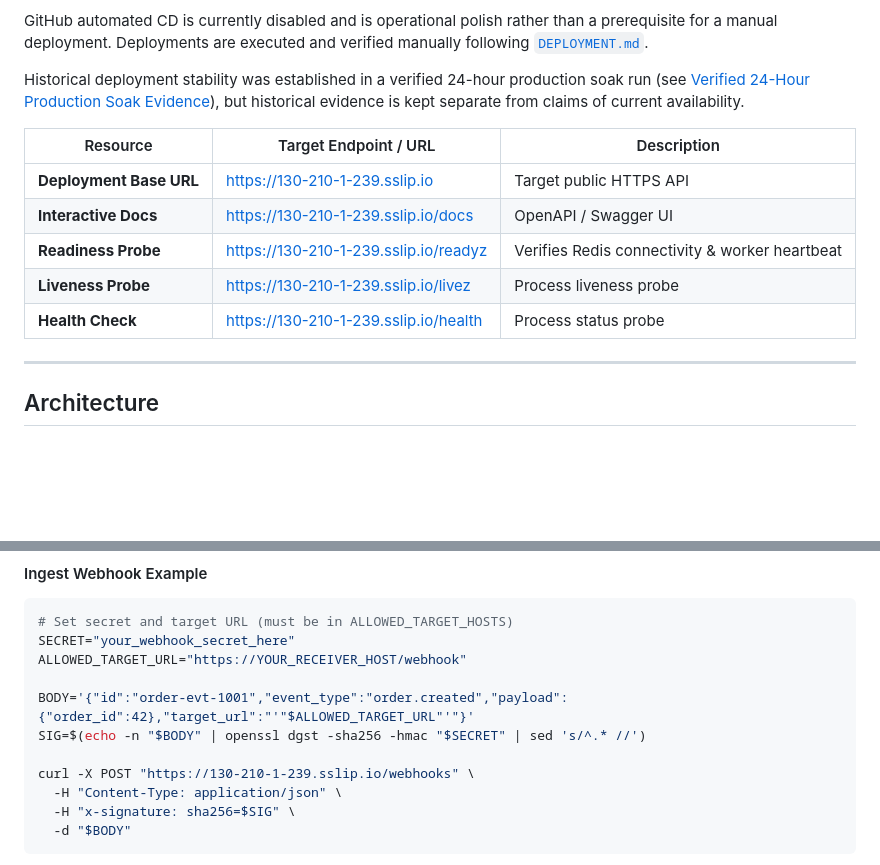
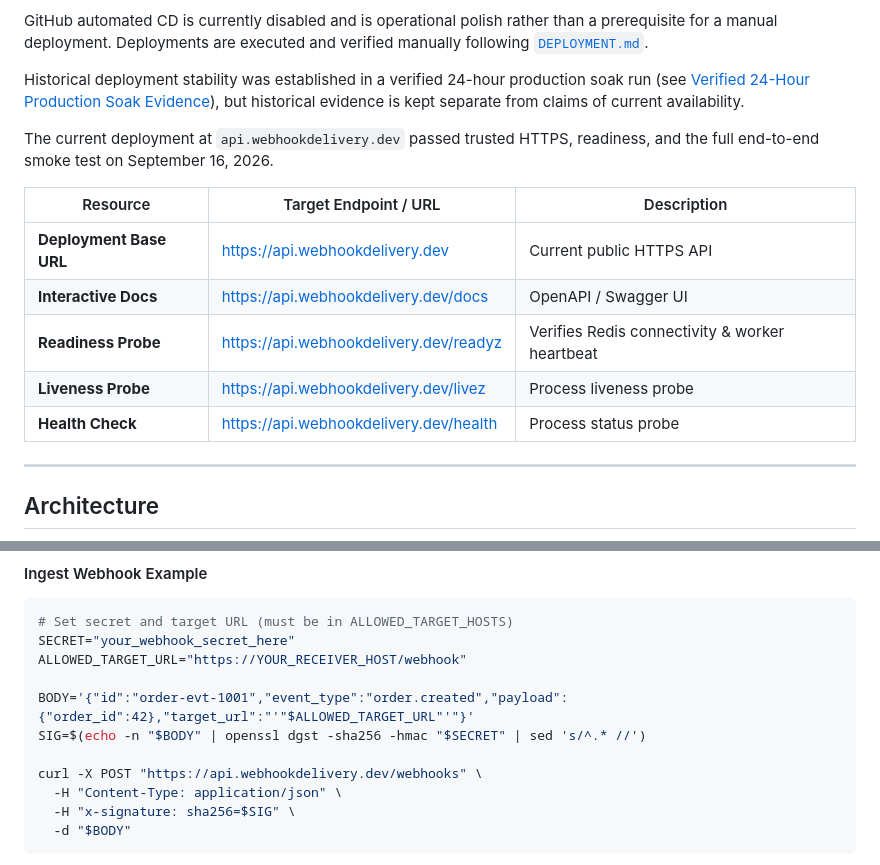
Before and after one commit to vanshch/webhook-delivery-service, a Markdown page: README.md, 2 parts joined by grey strips. Drawn GitHub-style; blank space fills up the shorter version.

Commit message:
docs: point public links to custom domain
Problem:
The README and repository homepage still directed users to the temporary sslip.io hostname.

Change:
Point current deployment, documentation, health, and webhook examples to api.webhookdelivery.dev while preserving the historical soak URL.

Guarantee:
Public project links identify the verified custom-domain deployment.

Verification:
Trusted HTTPS, readiness, and the full public smoke test passed on 2026-09-16; git diff --check passed.

```diff
--- a/README.md
+++ b/README.md
@@ -22,13 +22,15 @@ GitHub automated CD is currently disabled and is operational polish rather than
 
 Historical deployment stability was established in a verified 24-hour production soak run (see [Verified 24-Hour Production Soak Evidence](#verified-24-hour-production-soak-evidence)), but historical evidence is kept separate from claims of current availability.
 
+The current deployment at `api.webhookdelivery.dev` passed trusted HTTPS, readiness, and the full end-to-end smoke test on September 16, 2026.
+
 | Resource | Target Endpoint / URL | Description |
 |---|---|---|
-| **Deployment Base URL** | [https://130-210-1-239.sslip.io](https://130-210-1-239.sslip.io) | Target public HTTPS API |
-| **Interactive Docs** | [https://130-210-1-239.sslip.io/docs](https://130-210-1-239.sslip.io/docs) | OpenAPI / Swagger UI |
-| **Readiness Probe** | [https://130-210-1-239.sslip.io/readyz](https://130-210-1-239.sslip.io/readyz) | Verifies Redis connectivity & worker heartbeat |
-| **Liveness Probe** | [https://130-210-1-239.sslip.io/livez](https://130-210-1-239.sslip.io/livez) | Process liveness probe |
-| **Health Check** | [https://130-210-1-239.sslip.io/health](https://130-210-1-239.sslip.io/health) | Process status probe |
+| **Deployment Base URL** | [https://api.webhookdelivery.dev](https://api.webhookdelivery.dev) | Current public HTTPS API |
+| **Interactive Docs** | [https://api.webhookdelivery.dev/docs](https://api.webhookdelivery.dev/docs) | OpenAPI / Swagger UI |
+| **Readiness Probe** | [https://api.webhookdelivery.dev/readyz](https://api.webhookdelivery.dev/readyz) | Verifies Redis connectivity & worker heartbeat |
+| **Liveness Probe** | [https://api.webhookdelivery.dev/livez](https://api.webhookdelivery.dev/livez) | Process liveness probe |
+| **Health Check** | [https://api.webhookdelivery.dev/health](https://api.webhookdelivery.dev/health) | Process status probe |
 
 ---
 
@@ -181,7 +183,7 @@ ALLOWED_TARGET_URL="https://YOUR_RECEIVER_HOST/webhook"
 BODY='{"id":"order-evt-1001","event_type":"order.created","payload":{"order_id":42},"target_url":"'"$ALLOWED_TARGET_URL"'"}'
 SIG=$(echo -n "$BODY" | openssl dgst -sha256 -hmac "$SECRET" | sed 's/^.* //')
 
-curl -X POST "https://130-210-1-239.sslip.io/webhooks" \
+curl -X POST "https://api.webhookdelivery.dev/webhooks" \
   -H "Content-Type: application/json" \
   -H "x-signature: sha256=$SIG" \
   -d "$BODY"
```
